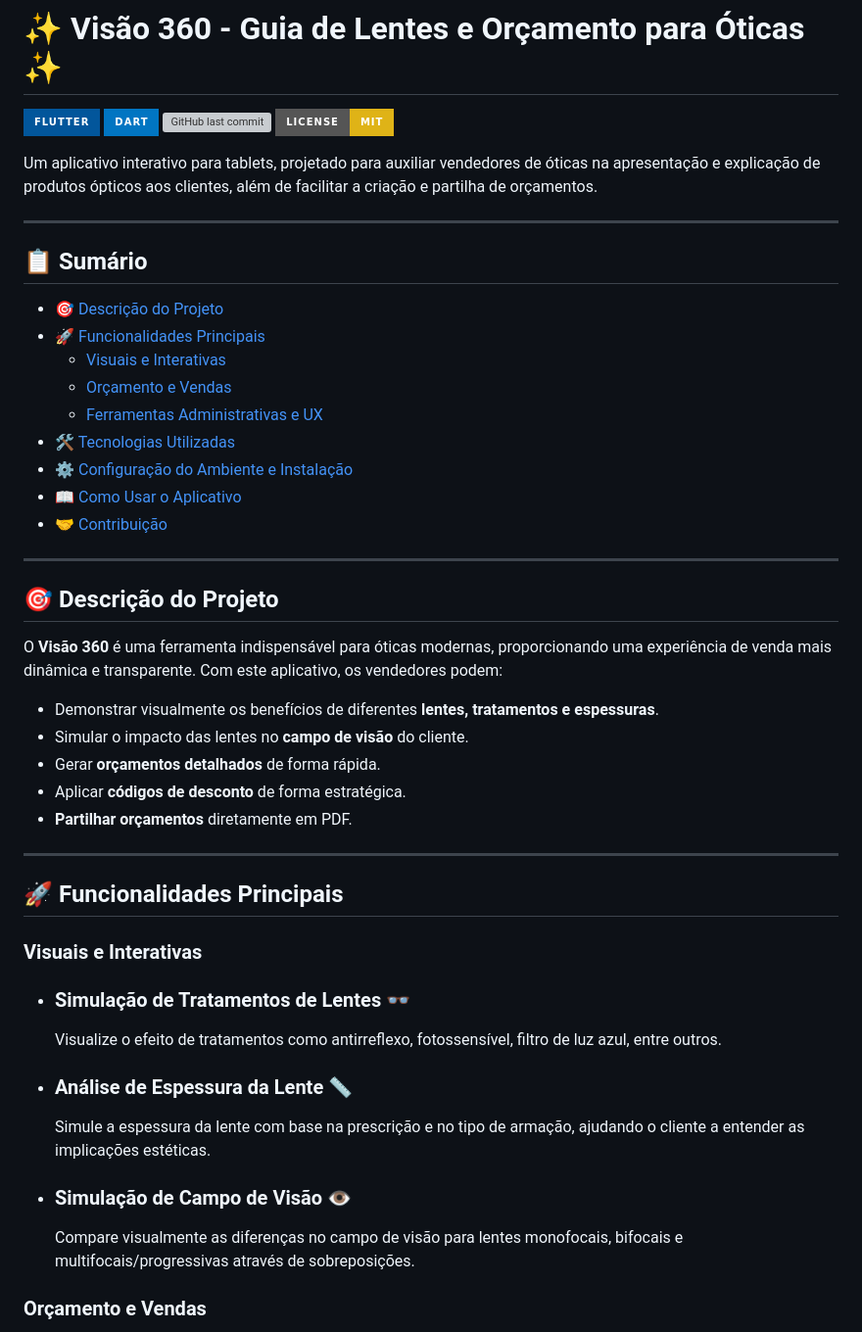
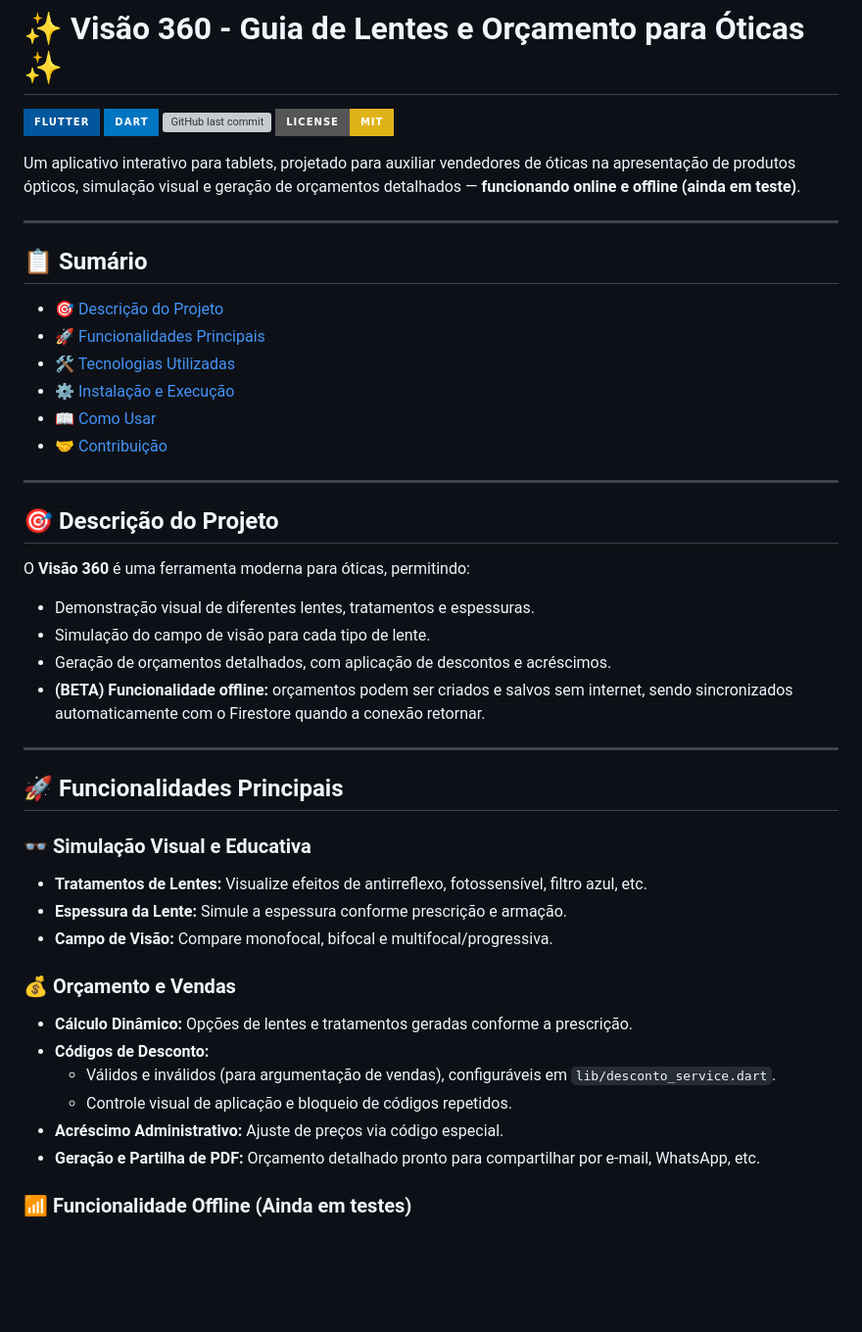
Before and after one commit to tabaresu1/lentes_app, a Markdown page: README.md, the part around the change printed below. Shown: that part at 98% size. Drawn GitHub-style; badges without logos; blank space fills up the shorter version; grey boxes are pictures that could not be loaded.

```diff
--- a/README.md
+++ b/README.md
@@ -5,48 +5,48 @@
 [![GitHub last commit](https://img.shields.io/github/last-commit/tabaresu1/lentes_app?style=for-the-badge)](https://github.com/tabaresu1/lentes_app/commits/main)
 [![License: MIT](https://img.shields.io/badge/License-MIT-yellow.svg?style=for-the-badge)](https://opensource.org/licenses/MIT)
 
-Um aplicativo interativo para tablets, projetado para auxiliar vendedores de óticas na apresentação e explicação de produtos ópticos aos clientes, além de facilitar a criação e partilha de orçamentos.
+Um aplicativo interativo para tablets, projetado para auxiliar vendedores de óticas na apresentação de produtos ópticos, simulação visual e geração de orçamentos detalhados — **funcionando online e offline (ainda em teste)**.
 
 ---
 
 ## 📋 Sumário
 
-* [🎯 Descrição do Projeto](#-descrição-do-projeto)
-* [🚀 Funcionalidades Principais](#-funcionalidades-principais)
-    * [Visuais e Interativas](#visuais-e-interativas)
-    * [Orçamento e Vendas](#orçamento-e-vendas)
-    * [Ferramentas Administrativas e UX](#ferramentas-administrativas-e-ux)
-* [🛠️ Tecnologias Utilizadas](#️-tecnologias-utilizadas)
-* [⚙️ Configuração do Ambiente e Instalação](#️-configuração-do-ambiente-e-instalação)
-* [📖 Como Usar o Aplicativo](#-como-usar-o-aplicativo)
-* [🤝 Contribuição](#-contribuição)
+- [🎯 Descrição do Projeto](#-descrição-do-projeto)
+- [🚀 Funcionalidades Principais](#-funcionalidades-principais)
+- [🛠️ Tecnologias Utilizadas](#️-tecnologias-utilizadas)
+- [⚙️ Instalação e Execução](#️-instalação-e-execução)
+- [📖 Como Usar](#-como-usar)
+- [🤝 Contribuição](#-contribuição)
 
 ---
 
 ## 🎯 Descrição do Projeto
 
-O **Visão 360** é uma ferramenta indispensável para óticas modernas, proporcionando uma experiência de venda mais dinâmica e transparente. Com este aplicativo, os vendedores podem:
+O **Visão 360** é uma ferramenta moderna para óticas, permitindo:
 
-* Demonstrar visualmente os benefícios de diferentes **lentes, tratamentos e espessuras**.
-* Simular o impacto das lentes no **campo de visão** do cliente.
-* Gerar **orçamentos detalhados** de forma rápida.
-* Aplicar **códigos de desconto** de forma estratégica.
-* **Partilhar orçamentos** diretamente em PDF.
+- Demonstração visual de diferentes lentes, tratamentos e espessuras.
+- Simulação do campo de visão para cada tipo de lente.
+- Geração de orçamentos detalhados, com aplicação de descontos e acréscimos.
+- **(BETA) Funcionalidade offline:** orçamentos podem ser criados e salvos sem internet, sendo sincronizados automaticamente com o Firestore quando a conexão retornar.
 
 ---
 
 ## 🚀 Funcionalidades Principais
 
-### Visuais e Interativas
+### 👓 Simulação Visual e Educativa
 
-* ### Simulação de Tratamentos de Lentes 👓
-    Visualize o efeito de tratamentos como antirreflexo, fotossensível, filtro de luz azul, entre outros.
+- **Tratamentos de Lentes:** Visualize efeitos de antirreflexo, fotossensível, filtro azul, etc.
+- **Espessura da Lente:** Simule a espessura conforme prescrição e armação.
+- **Campo de Visão:** Compare monofocal, bifocal e multifocal/progressiva.
 
-* ### Análise de Espessura da Lente 📏
-    Simule a espessura da lente com base na prescrição e no tipo de armação, ajudando o cliente a entender as implicações estéticas.
+### 💰 Orçamento e Vendas
 
-* ### Simulação de Campo de Visão 👁️
-    Compare visualmente as diferenças no campo de visão para lentes monofocais, bifocais e multifocais/progressivas através de sobreposições.
+- **Cálculo Dinâmico:** Opções de lentes e tratamentos geradas conforme a prescrição.
+- **Códigos de Desconto:**
+  - Válidos e inválidos (para argumentação de vendas), configuráveis em `lib/desconto_service.dart`.
+  - Controle visual de aplicação e bloqueio de códigos repetidos.
+- **Acréscimo Administrativo:** Ajuste de preços via código especial.
+- **Geração e Partilha de PDF:** Orçamento detalhado pronto para compartilhar por e-mail, WhatsApp, etc.
 
-### Orçamento e Vendas
+### 📶 Funcionalidade Offline (Ainda em testes)
 
```
Also changed, not shown: other parts of README.md (+43 -74 lines).
